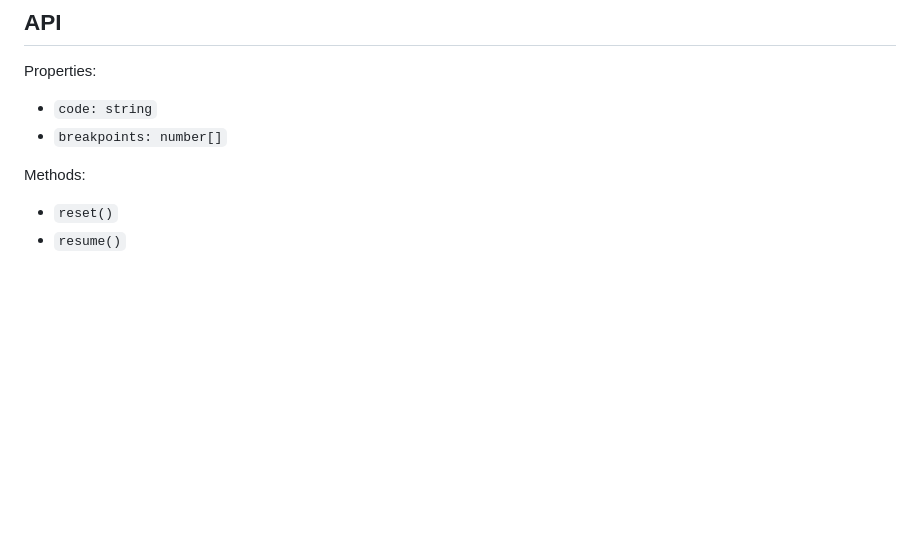
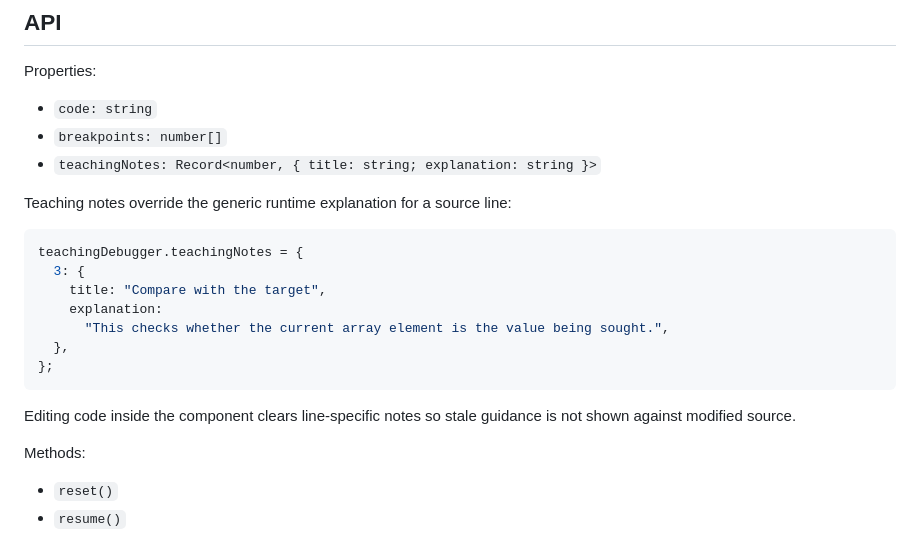
Before and after one commit to RetroGameDeveloper/typescript-teaching-debugger, a Markdown page: README.md, the part around the change. Drawn GitHub-style; blank space fills up the shorter version.

Commit message:
Document line-specific teaching notes

````diff
--- a/README.md
+++ b/README.md
@@ -90,6 +90,22 @@ Properties:
 
 * `code: string`
 * `breakpoints: number[]`
+* `teachingNotes: Record<number, { title: string; explanation: string }>`
+
+Teaching notes override the generic runtime explanation for a source line:
+
+```ts
+teachingDebugger.teachingNotes = {
+  3: {
+    title: "Compare with the target",
+    explanation:
+      "This checks whether the current array element is the value being sought.",
+  },
+};
+```
+
+Editing code inside the component clears line-specific notes so stale guidance is
+not shown against modified source.
 
 Methods:
 
````
